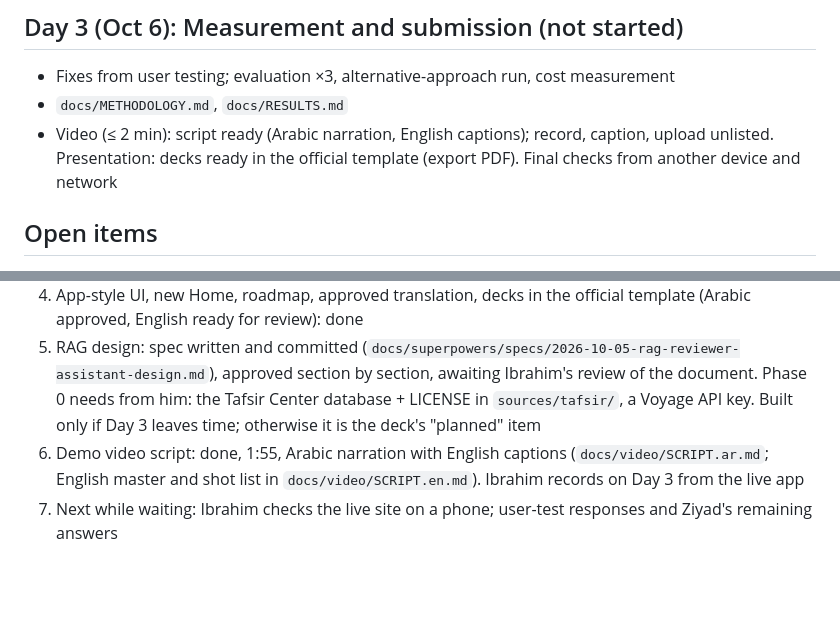
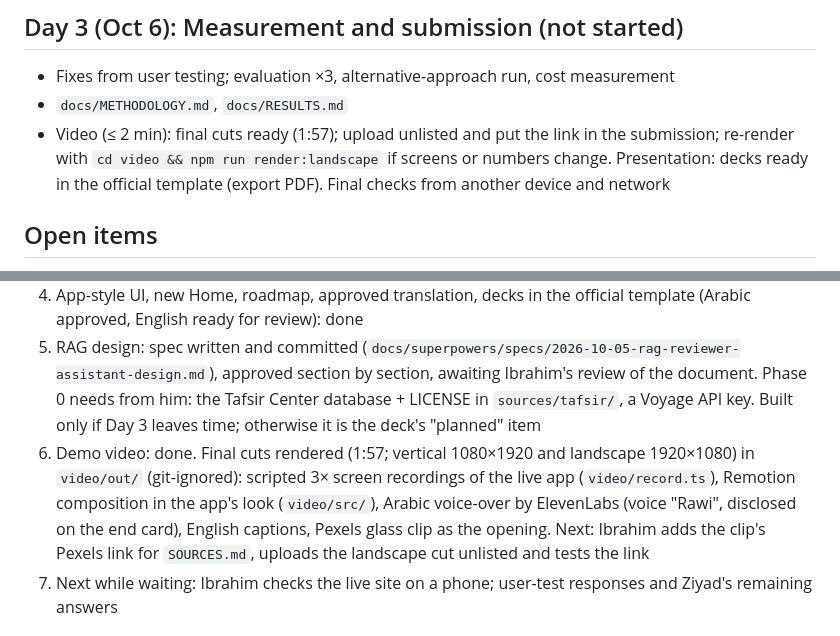
Before and after one commit to ibo2001/alaa, a Markdown page: docs/CURRENT_STATE.md, 2 parts joined by grey strips. Drawn GitHub-style; blank space fills up the shorter version.

Commit message:
docs: current state with the finished demo video
Co-Authored-By: Claude Opus 5.5 <noreply@anthropic.com>
Claude-Session: https://claude.ai/code/session_01AiYTcVSAqBT5sQH2uF9ud7

```diff
--- a/docs/CURRENT_STATE.md
+++ b/docs/CURRENT_STATE.md
@@ -65,7 +65,7 @@ The PWA now looks and behaves like a native app instead of a website. Checked at
 ## Day 3 (Oct 6): Measurement and submission (not started)
 - Fixes from user testing; evaluation ×3, alternative-approach run, cost measurement
 - `docs/METHODOLOGY.md`, `docs/RESULTS.md`
-- Video (≤ 2 min): script ready (Arabic narration, English captions); record, caption, upload unlisted. Presentation: decks ready in the official template (export PDF). Final checks from another device and network
+- Video (≤ 2 min): final cuts ready (1:57); upload unlisted and put the link in the submission; re-render with `cd video && npm run render:landscape` if screens or numbers change. Presentation: decks ready in the official template (export PDF). Final checks from another device and network
 
 ## Open items
 - `docs/alaa-pitch.pdf` (registration pitch, pre-challenge) is listed in `BASELINE.md` as "to be added"; Ibrahim adds the original file
@@ -85,7 +85,7 @@ The PWA now looks and behaves like a native app instead of a website. Checked at
 3. Evaluation: done (34 photos × 3 runs, two runs reported in `docs/RESULTS.md`; rule fix from run 1)
 4. App-style UI, new Home, roadmap, approved translation, decks in the official template (Arabic approved, English ready for review): done
 5. RAG design: spec written and committed (`docs/superpowers/specs/2026-10-05-rag-reviewer-assistant-design.md`), approved section by section, awaiting Ibrahim's review of the document. Phase 0 needs from him: the Tafsir Center database + LICENSE in `sources/tafsir/`, a Voyage API key. Built only if Day 3 leaves time; otherwise it is the deck's "planned" item
-6. Demo video script: done, 1:55, Arabic narration with English captions (`docs/video/SCRIPT.ar.md`; English master and shot list in `docs/video/SCRIPT.en.md`). Ibrahim records on Day 3 from the live app
+6. Demo video: done. Final cuts rendered (1:57; vertical 1080×1920 and landscape 1920×1080) in `video/out/` (git-ignored): scripted 3× screen recordings of the live app (`video/record.ts`), Remotion composition in the app's look (`video/src/`), Arabic voice-over by ElevenLabs (voice "Rawi", disclosed on the end card), English captions, Pexels glass clip as the opening. Next: Ibrahim adds the clip's Pexels link for `SOURCES.md`, uploads the landscape cut unlisted and tests the link
 7. Next while waiting: Ibrahim checks the live site on a phone; user-test responses and Ziyad's remaining answers
 
 ## Tafsir MCP (Tafsir Center for Quranic Studies, tafsir.net): now part of the RAG design
```
Also changed, not shown: other parts of docs/CURRENT_STATE.md (+1 -1 lines).
